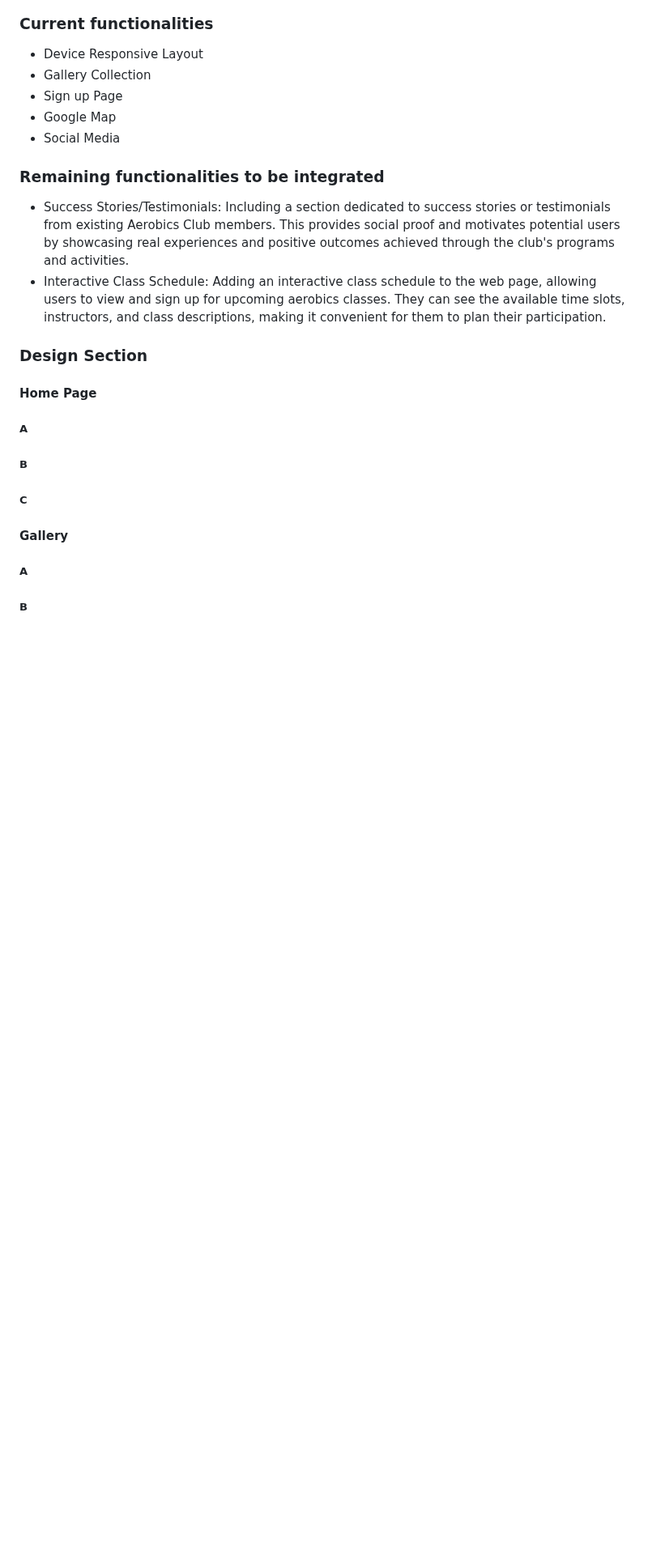
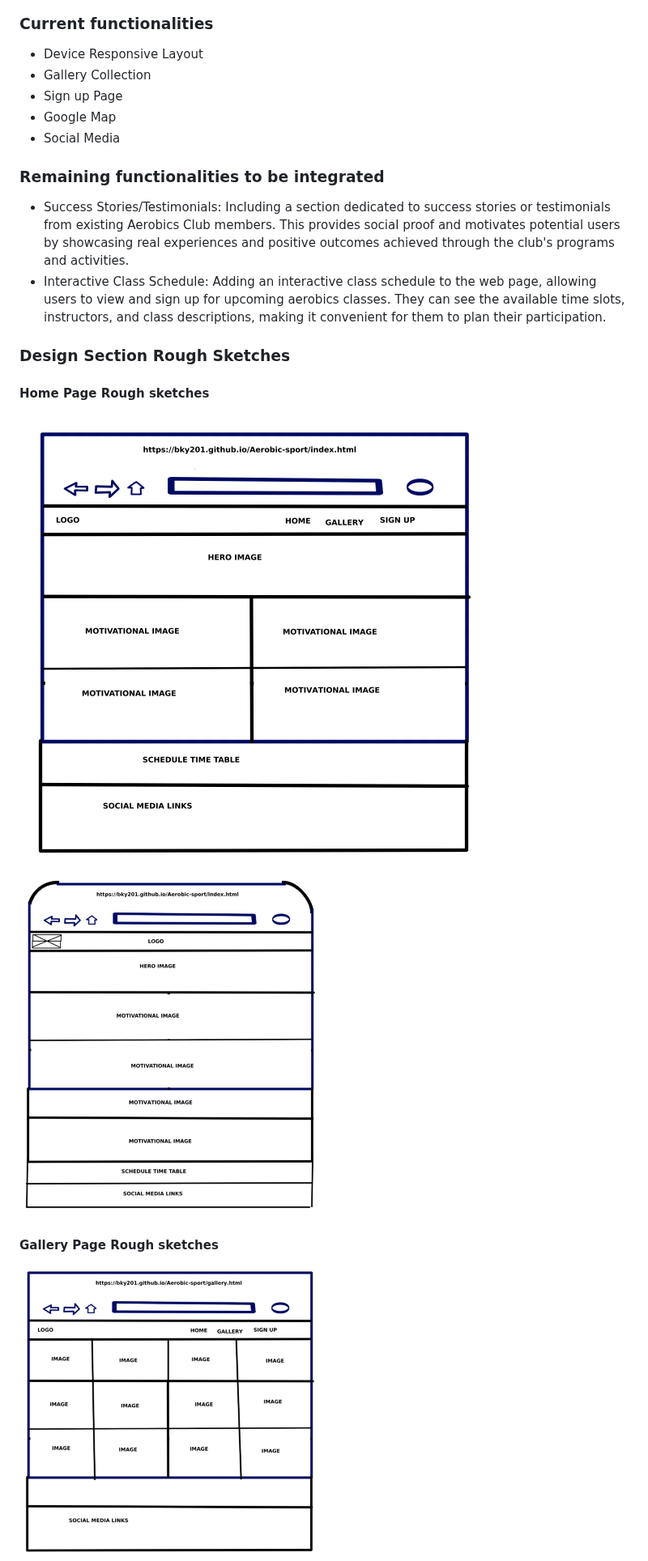
Before and after one commit to bky201/Aerobic-sport, a Markdown page: README.md, the part around one of its changes. Shown at 81% size. GitHub-like rendering; blank space fills up the shorter version.

```diff
--- a/README.md
+++ b/README.md
@@ -98,15 +98,13 @@ Aerobics Sport Club is a website that allows visitors to become regular members
 * Success Stories/Testimonials: Including a section dedicated to success stories or testimonials from existing Aerobics Club members. This provides social proof and motivates potential users by showcasing real experiences and positive outcomes achieved through the club's programs and activities.
 * Interactive Class Schedule: Adding an interactive class schedule to the web page, allowing users to view and sign up for upcoming aerobics classes. They can see the available time slots, instructors, and class descriptions, making it convenient for them to plan their participation.
 
-### Design Section
+### Design Section Rough Sketches
 
-#### Home Page
+#### Home Page Rough sketches
+![alt text](https://github.com/bky201/Aerobic-sport/blob/main/assets/images/homed.png)
 
-##### A
-##### B
-##### C
+![alt text](https://github.com/bky201/Aerobic-sport/blob/main/assets/images/hmm.png)
 
-#### Gallery
-##### A
-##### B
+#### Gallery Page Rough sketches
+![alt text](https://github.com/bky201/Aerobic-sport/blob/main/assets/images/gld.png)
 
```
Also changed, not shown: other parts of README.md (+8 -3 lines).
